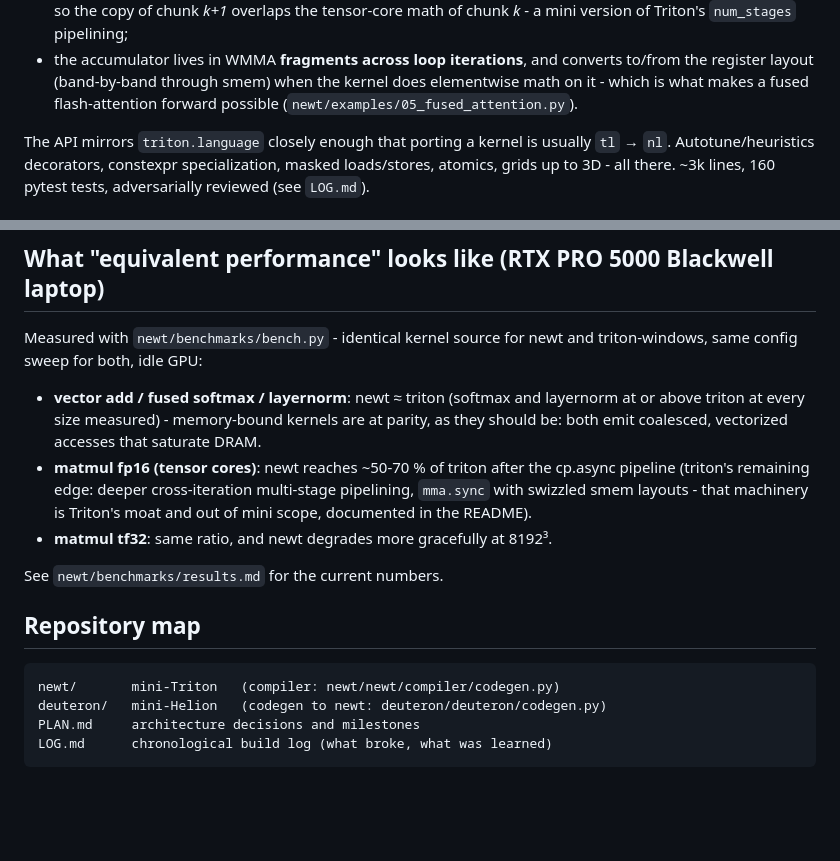
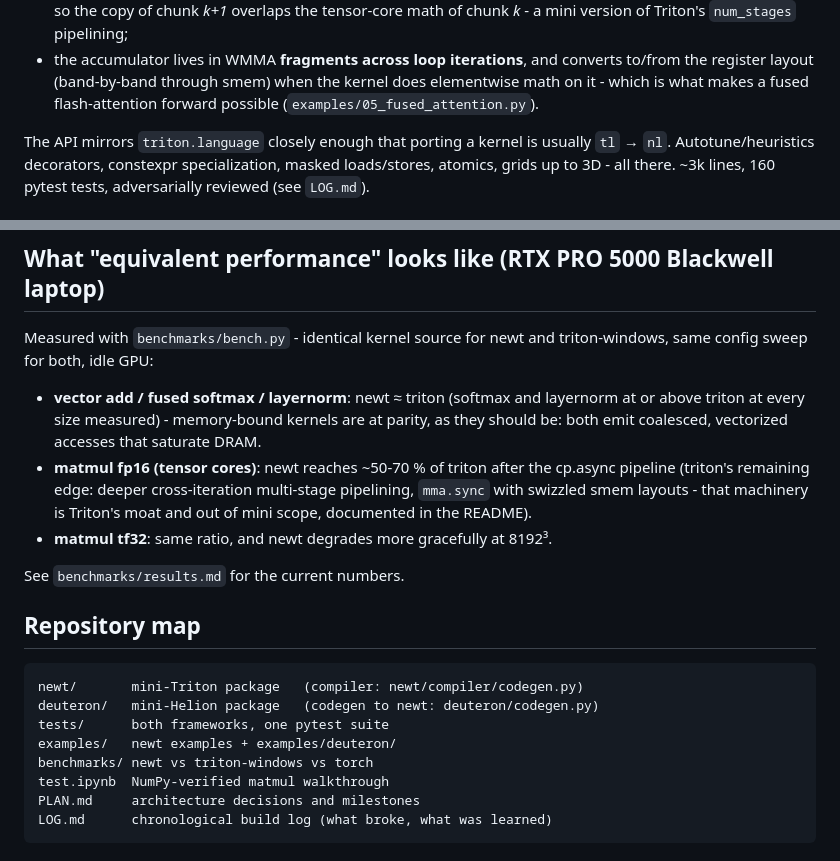
Before and after one commit to arpitsinghgautam/newt, a Markdown page: OVERVIEW.md, 2 parts joined by grey strips. Drawn GitHub-style; blank space fills up the shorter version.

````diff
--- a/OVERVIEW.md
+++ b/OVERVIEW.md
@@ -66,7 +66,7 @@ Triton's *block semantics* onto CUDA's *thread semantics*:
 - the accumulator lives in WMMA **fragments across loop iterations**, and
   converts to/from the register layout (band-by-band through smem) when the
   kernel does elementwise math on it - which is what makes a fused
-  flash-attention forward possible (`newt/examples/05_fused_attention.py`).
+  flash-attention forward possible (`examples/05_fused_attention.py`).
 
 The API mirrors `triton.language` closely enough that porting a kernel is
 usually `tl` → `nl`. Autotune/heuristics decorators, constexpr
@@ -103,7 +103,7 @@ def matmul(x, y, out):
 
 ## What "equivalent performance" looks like (RTX PRO 5000 Blackwell laptop)
 
-Measured with `newt/benchmarks/bench.py` - identical kernel source for newt
+Measured with `benchmarks/bench.py` - identical kernel source for newt
 and triton-windows, same config sweep for both, idle GPU:
 
 - **vector add / fused softmax / layernorm**: newt ≈ triton (softmax and
@@ -117,13 +117,17 @@ and triton-windows, same config sweep for both, idle GPU:
   README).
 - **matmul tf32**: same ratio, and newt degrades more gracefully at 8192³.
 
-See `newt/benchmarks/results.md` for the current numbers.
+See `benchmarks/results.md` for the current numbers.
 
 ## Repository map
 
 ```
-newt/       mini-Triton   (compiler: newt/newt/compiler/codegen.py)
-deuteron/   mini-Helion   (codegen to newt: deuteron/deuteron/codegen.py)
+newt/       mini-Triton package   (compiler: newt/compiler/codegen.py)
+deuteron/   mini-Helion package   (codegen to newt: deuteron/codegen.py)
+tests/      both frameworks, one pytest suite
+examples/   newt examples + examples/deuteron/
+benchmarks/ newt vs triton-windows vs torch
+test.ipynb  NumPy-verified matmul walkthrough
 PLAN.md     architecture decisions and milestones
 LOG.md      chronological build log (what broke, what was learned)
 ```
````
Also changed, not shown: README.md (+8 -6 lines), deuteron/README.md (+6 -4 lines).
